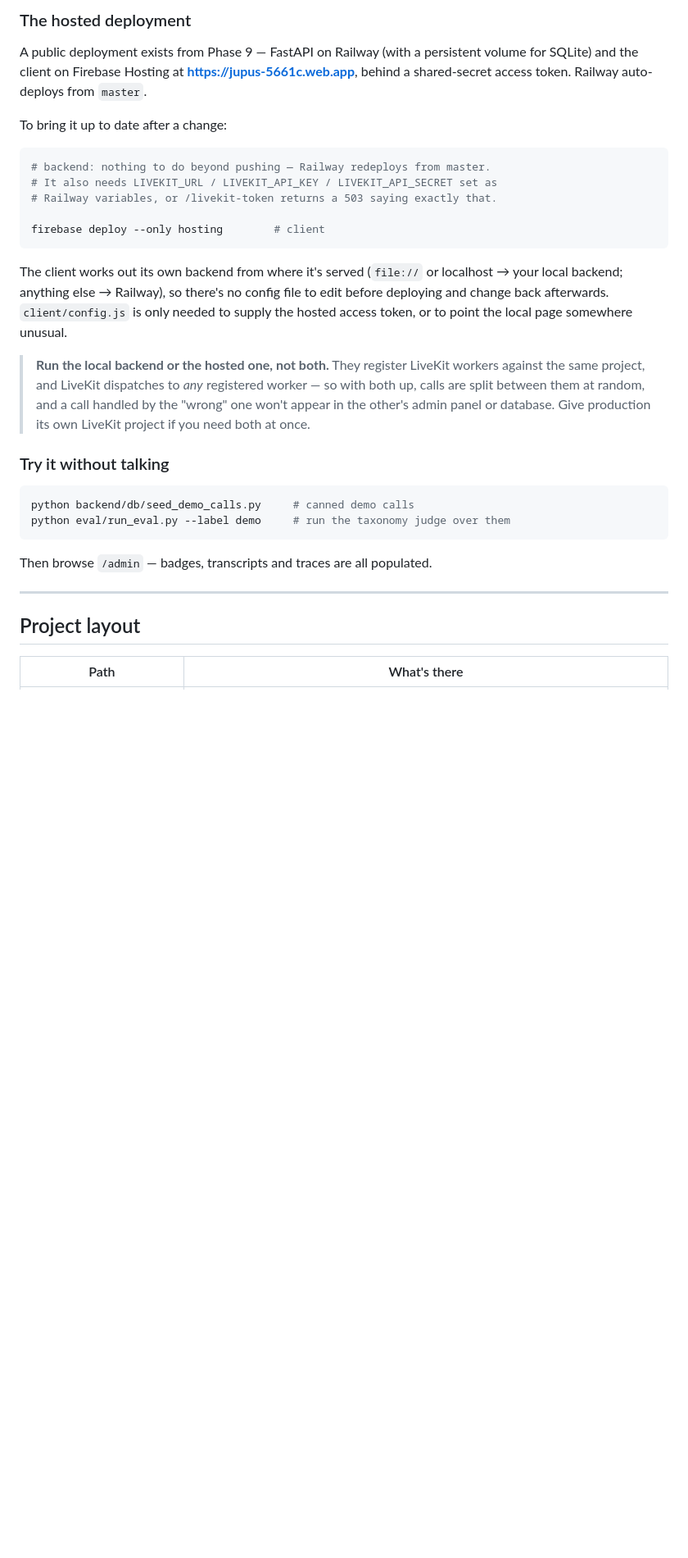
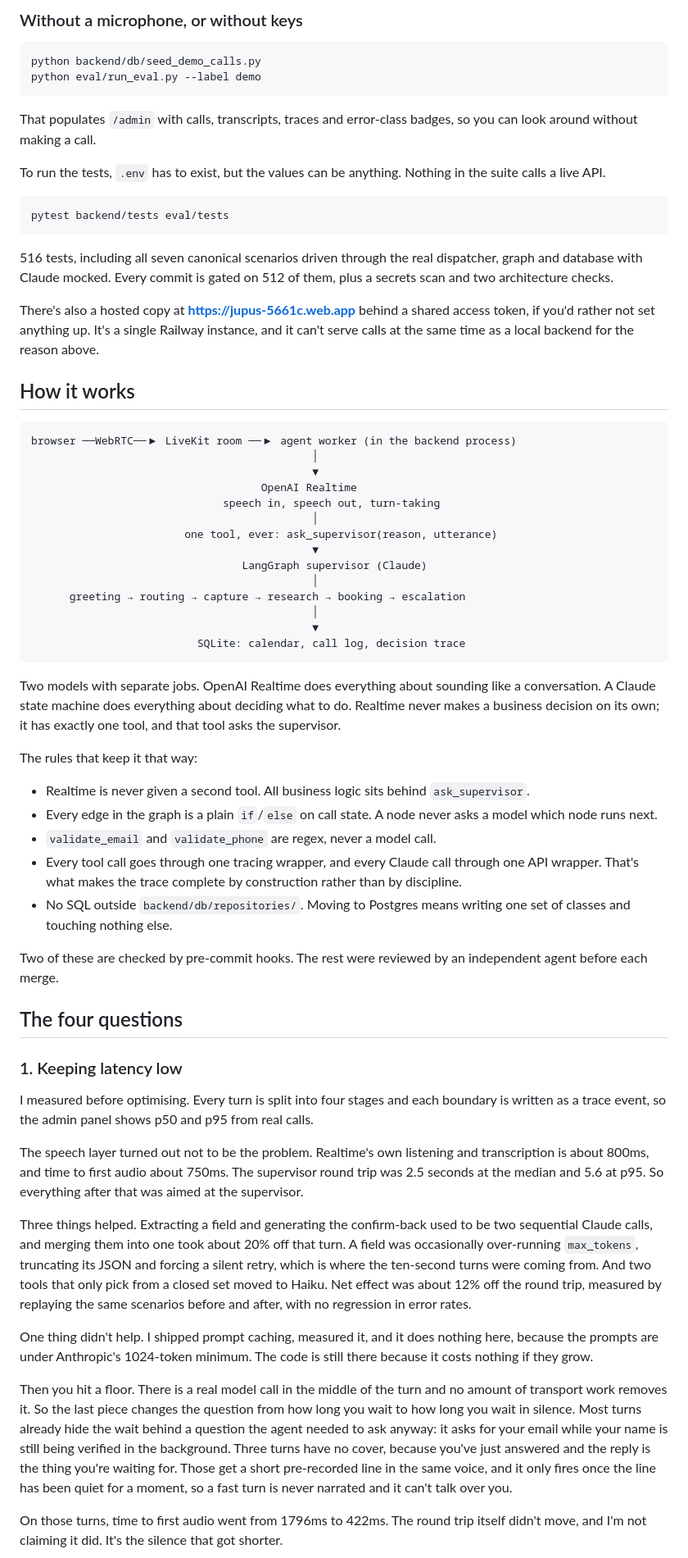
Before and after one commit to ManolisDia/Jupus, a Markdown page: README.md, the part around one of its changes. Shown at 82% size. GitHub-like rendering; blank space fills up the shorter version.

````diff
--- a/README.md
+++ b/README.md
@@ -161,33 +25,67 @@ Then **call it**: open [`client/index.html`](client/index.html) and talk. **Watc
 
-### The hosted deployment
-
-A public deployment exists from Phase 9 — FastAPI on Railway (with a persistent volume for SQLite) and the client on Firebase Hosting at **https://jupus-5661c.web.app**, behind a shared-secret access token. Railway auto-deploys from `master`.
-
-To bring it up to date after a change:
+### Without a microphone, or without keys
 
 ```bash
-# backend: nothing to do beyond pushing — Railway redeploys from master.
-# It also needs LIVEKIT_URL / LIVEKIT_API_KEY / LIVEKIT_API_SECRET set as
-# Railway variables, or /livekit-token returns a 503 saying exactly that.
-
-firebase deploy --only hosting        # client
+python backend/db/seed_demo_calls.py
+python eval/run_eval.py --label demo
 ```
 
-The client works out its own backend from where it's served (`file://` or localhost → your local backend; anything else → Railway), so there's no config file to edit before deploying and change back afterwards. `client/config.js` is only needed to supply the hosted access token, or to point the local page somewhere unusual.
+That populates `/admin` with calls, transcripts, traces and error-class badges, so you can look around without making a call.
 
-> **Run the local backend or the hosted one, not both.** They register LiveKit workers against the same project, and LiveKit dispatches to *any* registered worker — so with both up, calls are split between them at random, and a call handled by the "wrong" one won't appear in the other's admin panel or database. Give production its own LiveKit project if you need both at once.
-
-### Try it without talking
+To run the tests, `.env` has to exist, but the values can be anything. Nothing in the suite calls a live API.
 
 ```bash
-python backend/db/seed_demo_calls.py     # canned demo calls
-python eval/run_eval.py --label demo     # run the taxonomy judge over them
+pytest backend/tests eval/tests
 ```
 
-Then browse `/admin` — badges, transcripts and traces are all populated.
+516 tests, including all seven canonical scenarios driven through the real dispatcher, graph and database with Claude mocked. Every commit is gated on 512 of them, plus a secrets scan and two architecture checks.
 
----
+There's also a hosted copy at **https://jupus-5661c.web.app** behind a shared access token, if you'd rather not set anything up. It's a single Railway instance, and it can't serve calls at the same time as a local backend for the reason above.
 
-## Project layout
+## How it works
 
-| Path | What's there |
+```
+browser ──WebRTC──▶ LiveKit room ──▶ agent worker (in the backend process)
+                                            │
+                                            ▼
+                                    OpenAI Realtime
+                              speech in, speech out, turn-taking
+                                            │
+                        one tool, ever: ask_supervisor(reason, utterance)
+                                            ▼
+                                 LangGraph supervisor (Claude)
+                                            │
+      greeting → routing → capture → research → booking → escalation
+                                            │
+                                            ▼
+                          SQLite: calendar, call log, decision trace
+```
+
+Two models with separate jobs. OpenAI Realtime does everything about sounding like a conversation. A Claude state machine does everything about deciding what to do. Realtime never makes a business decision on its own; it has exactly one tool, and that tool asks the supervisor.
+
+The rules that keep it that way:
+
+- Realtime is never given a second tool. All business logic sits behind `ask_supervisor`.
+- Every edge in the graph is a plain `if`/`else` on call state. A node never asks a model which node runs next.
+- `validate_email` and `validate_phone` are regex, never a model call.
+- Every tool call goes through one tracing wrapper, and every Claude call through one API wrapper. That's what makes the trace complete by construction rather than by discipline.
+- No SQL outside `backend/db/repositories/`. Moving to Postgres means writing one set of classes and touching nothing else.
+
+Two of these are checked by pre-commit hooks. The rest were reviewed by an independent agent before each merge.
+
+## The four questions
+
+### 1. Keeping latency low
+
+I measured before optimising. Every turn is split into four stages and each boundary is written as a trace event, so the admin panel shows p50 and p95 from real calls.
+
+The speech layer turned out not to be the problem. Realtime's own listening and transcription is about 800ms, and time to first audio about 750ms. The supervisor round trip was 2.5 seconds at the median and 5.6 at p95. So everything after that was aimed at the supervisor.
+
+Three things helped. Extracting a field and generating the confirm-back used to be two sequential Claude calls, and merging them into one took about 20% off that turn. A field was occasionally over-running `max_tokens`, truncating its JSON and forcing a silent retry, which is where the ten-second turns were coming from. And two tools that only pick from a closed set moved to Haiku. Net effect was about 12% off the round trip, measured by replaying the same scenarios before and after, with no regression in error rates.
+
+One thing didn't help. I shipped prompt caching, measured it, and it does nothing here, because the prompts are under Anthropic's 1024-token minimum. The code is still there because it costs nothing if they grow.
+
+Then you hit a floor. There is a real model call in the middle of the turn and no amount of transport work removes it. So the last piece changes the question from how long you wait to how long you wait in silence. Most turns already hide the wait behind a question the agent needed to ask anyway: it asks for your email while your name is still being verified in the background. Three turns have no cover, because you've just answered and the reply is the thing you're waiting for. Those get a short pre-recorded line in the same voice, and it only fires once the line has been quiet for a moment, so a fast turn is never narrated and it can't talk over you.
+
+On those turns, time to first audio went from 1796ms to 422ms. The round trip itself didn't move, and I'm not claiming it did. It's the silence that got shorter.
+
````
Also changed, not shown: other parts of README.md (+93 -179 lines).
